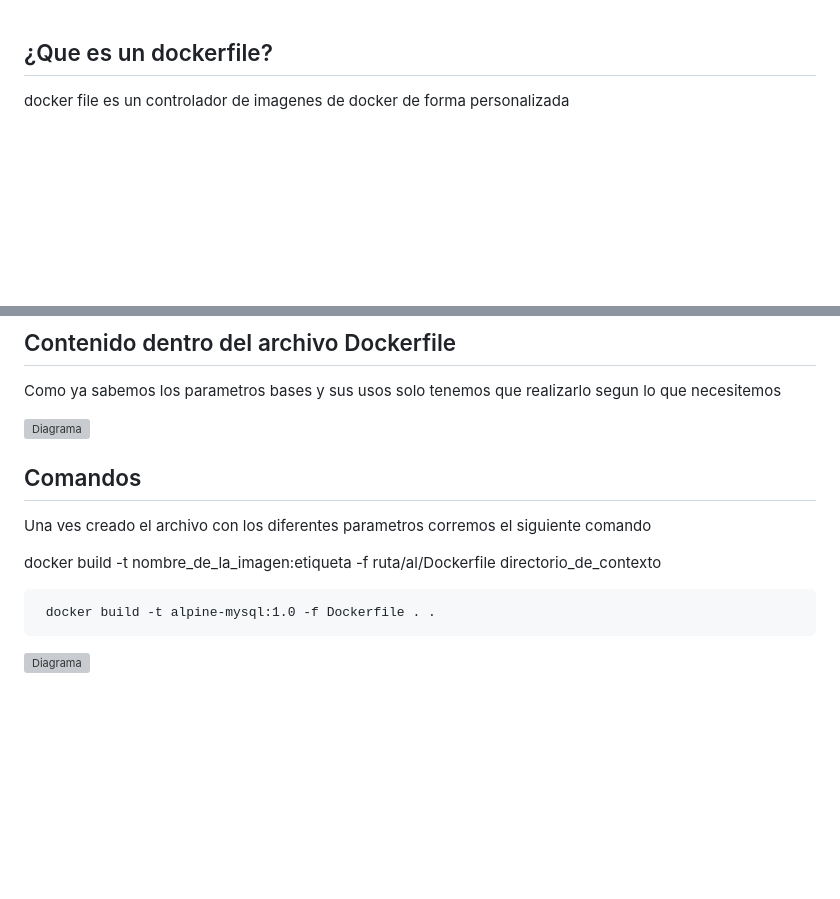
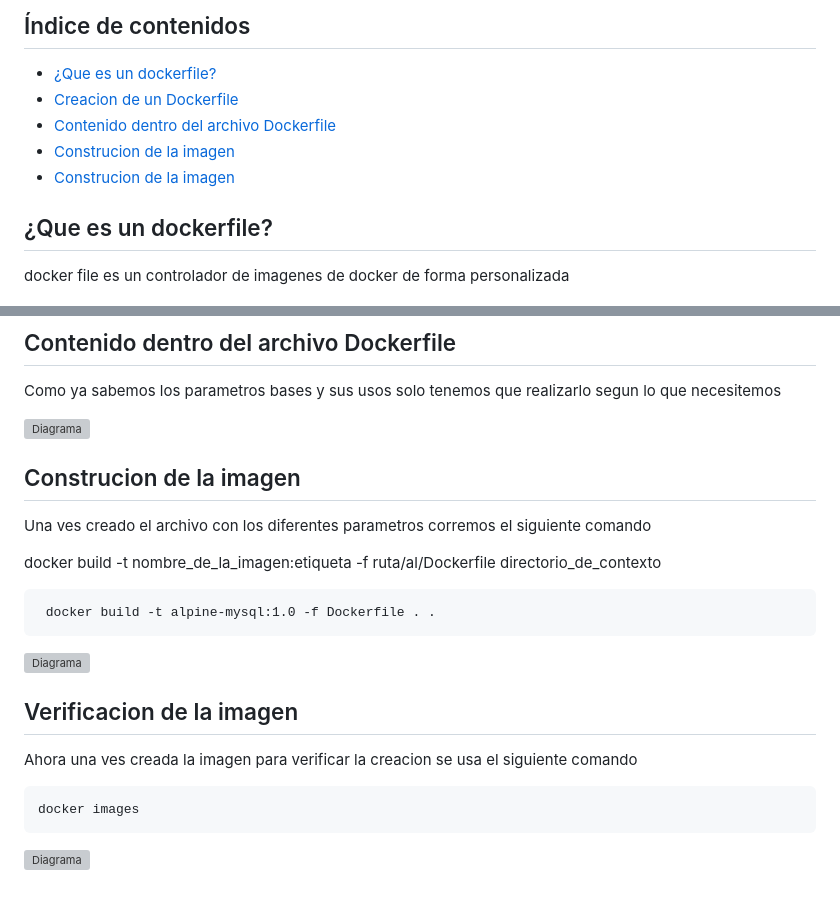
Before and after one commit to Andherson333333/Docker, a Markdown page: Dockerfile/README.md, 2 parts joined by grey strips. Rendered like a GitHub page; blank space fills up the shorter version; grey boxes are pictures that could not be loaded.

````diff
--- a/Dockerfile/README.md
+++ b/Dockerfile/README.md
@@ -1,3 +1,11 @@
+## Índice de contenidos
+* [¿Que es un dockerfile?](#item1)
+* [Creacion de un Dockerfile](#item2)
+* [Contenido dentro del archivo Dockerfile](#item3)
+* [Construcion de la imagen](#item4)
+* [Construcion de la imagen](#item5)
+
+<a name="item1"></a>
 ## ¿Que es un dockerfile?
 
 docker file es un controlador de imagenes de docker de forma personalizada
@@ -43,8 +53,8 @@ Como ya sabemos los parametros bases y sus usos solo tenemos que realizarlo segu
 
 ![Diagrama](https://github.com/Andherson333333/Docker/blob/main/Dockerfile/imagenes/dockerfile-cat.JPG)
 
-
-## Comandos
+<a name="item4"></a>
+## Construcion de la imagen
 Una ves creado el archivo con los diferentes parametros corremos el siguiente comando
 
 docker build -t nombre_de_la_imagen:etiqueta -f ruta/al/Dockerfile directorio_de_contexto
@@ -53,3 +63,12 @@ docker build -t nombre_de_la_imagen:etiqueta -f ruta/al/Dockerfile directorio_de
  docker build -t alpine-mysql:1.0 -f Dockerfile . .
 ```
 ![Diagrama](https://github.com/Andherson333333/Docker/blob/main/Dockerfile/imagenes/Dockerfile-build.JPG)
+
+## Verificacion de la imagen
+Ahora una ves creada la imagen para verificar la creacion se usa el siguiente comando
+
+```
+docker images
+```
+
+![Diagrama](https://github.com/Andherson333333/Docker/blob/main/Dockerfile/imagenes/dockerfile-ls.JPG)
````
Also changed, not shown: other parts of Dockerfile/README.md (+2 -0 lines).
